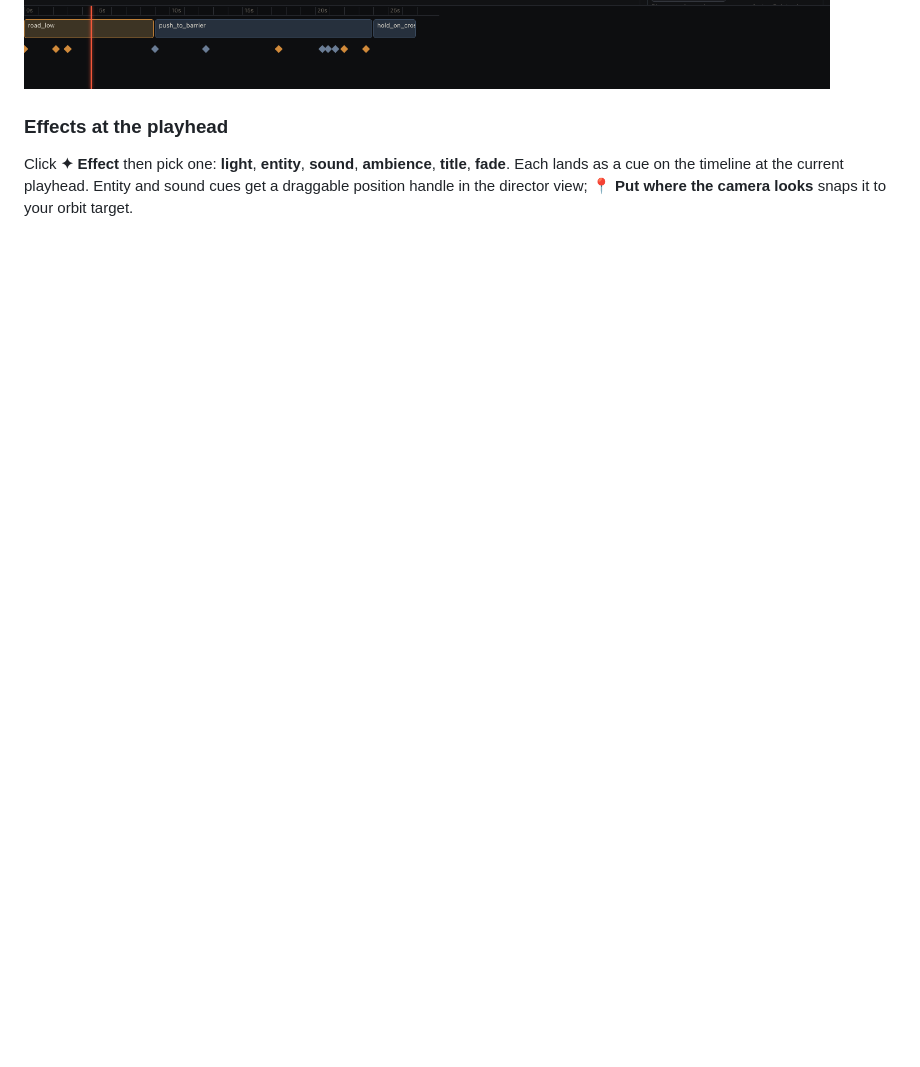
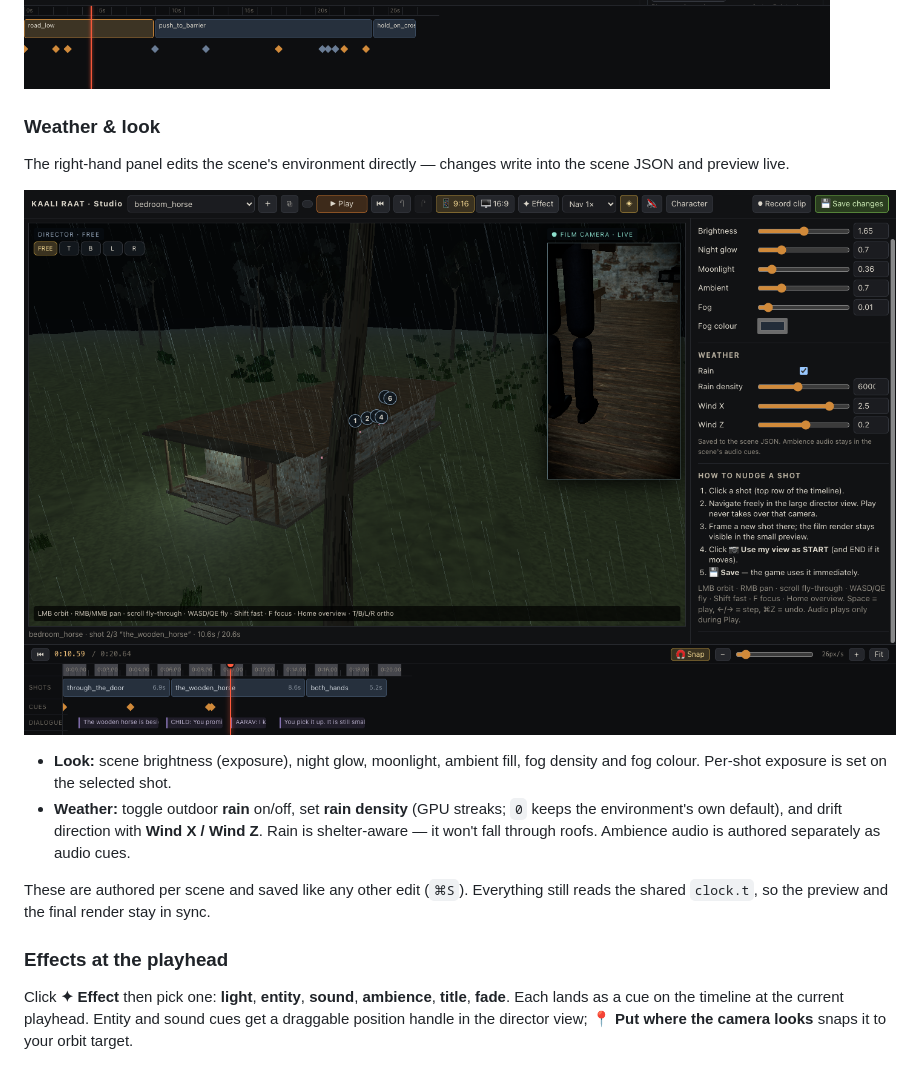
Before and after one commit to SumantxD/cinecompose, a Markdown page: README.md, the part around the change. GitHub-like rendering; pictures changed too: docs/screenshots/studio-weather.png (added); blank space fills up the shorter version.

```diff
--- a/README.md
+++ b/README.md
@@ -115,6 +115,17 @@ In an ortho view, **dragging drops you back into FREE orbit** at that exact spot
 ![Placed camera points — final layout](docs/screenshots/studio-points-final.png)
 ![Drag to insert a point](docs/screenshots/studio-drag-insert.png)
 ![Segment plus handles](docs/screenshots/studio-segment-plus.png)
+
+### Weather & look
+
+The right-hand panel edits the scene's environment directly — changes write into the scene JSON and preview live.
+
+![Weather controls](docs/screenshots/studio-weather.png)
+
+- **Look:** scene brightness (exposure), night glow, moonlight, ambient fill, fog density and fog colour. Per-shot exposure is set on the selected shot.
+- **Weather:** toggle outdoor **rain** on/off, set **rain density** (GPU streaks; `0` keeps the environment's own default), and drift direction with **Wind X / Wind Z**. Rain is shelter-aware — it won't fall through roofs. Ambience audio is authored separately as audio cues.
+
+These are authored per scene and saved like any other edit (`⌘S`). Everything still reads the shared `clock.t`, so the preview and the final render stay in sync.
 
 ### Effects at the playhead
 
```
Also changed, not shown: 7 other files.
